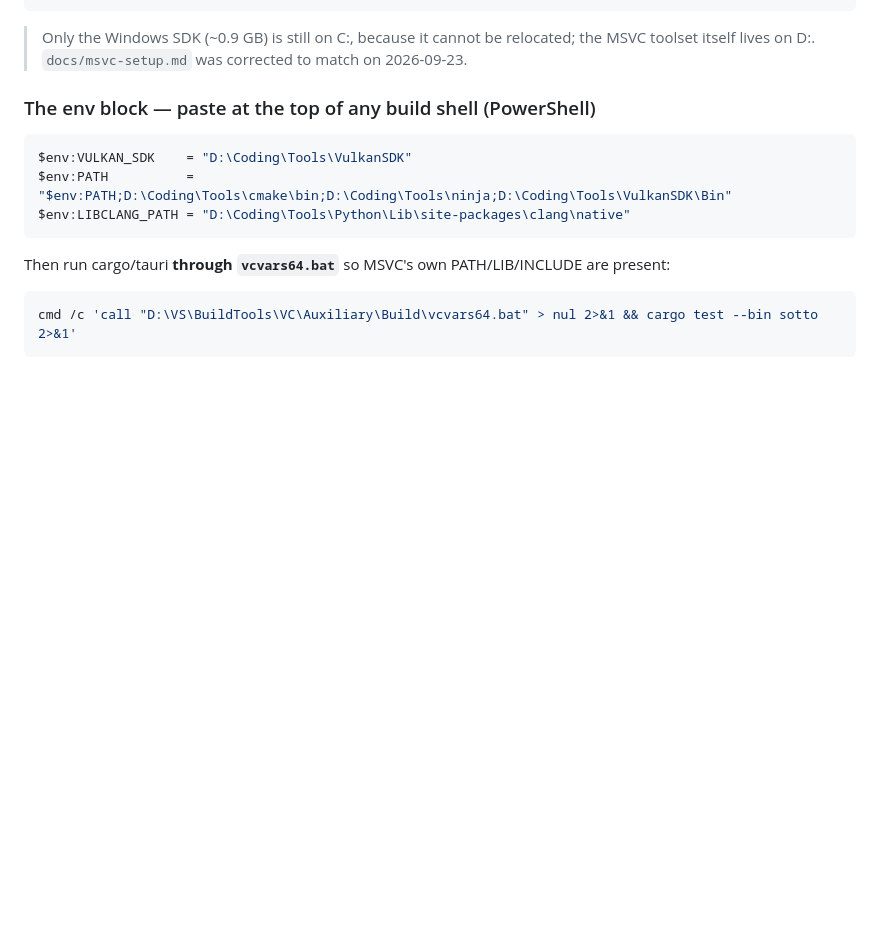
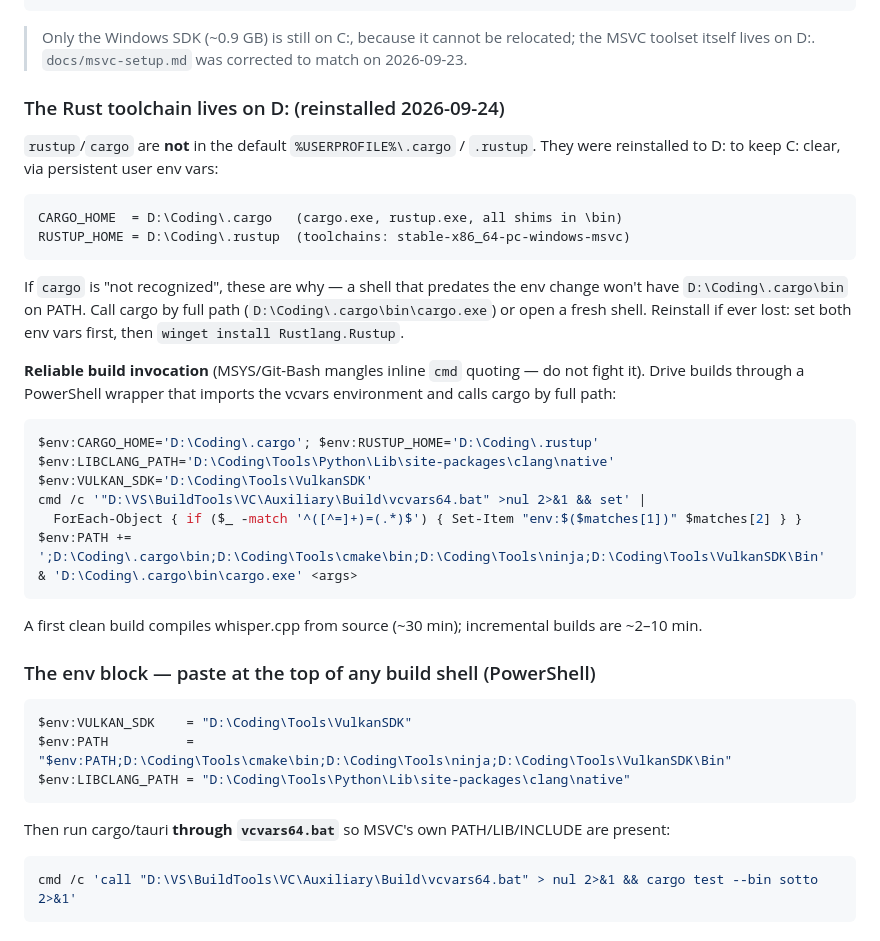
Before and after one commit to khairyKY/sotto, a Markdown page: docs/updating.md, the part around the change. Drawn GitHub-style; blank space fills up the shorter version.

Commit message:
docs: record the D: Rust toolchain location + reliable build recipe
The toolchain isn't in the default %USERPROFILE%\.cargo / .rustup — it lives
on D: (CARGO_HOME=D:\Coding\.cargo, RUSTUP_HOME=D:\Coding\.rustup) via
persistent user env vars, to keep C: clear. Adds a §2 note so a "cargo not
recognized" wall (hit this session when the toolchain went missing) is
self-explanatory, plus the PowerShell wrapper that imports vcvars and calls
cargo by full path — MSYS/Git-Bash mangles inline cmd quoting, so that's the
reliable invocation.

Co-Authored-By: Claude Opus 4.8 <noreply@anthropic.com>

````diff
--- a/docs/updating.md
+++ b/docs/updating.md
@@ -102,6 +102,38 @@ D:\Coding\sotto-signing\sotto-updater.key
 > Only the Windows SDK (~0.9 GB) is still on C:, because it cannot be relocated;
 > the MSVC toolset itself lives on D:. `docs/msvc-setup.md` was corrected to
 > match on 2026-09-23.
+
+### The Rust toolchain lives on D: (reinstalled 2026-09-24)
+
+`rustup`/`cargo` are **not** in the default `%USERPROFILE%\.cargo` / `.rustup`.
+They were reinstalled to D: to keep C: clear, via persistent user env vars:
+
+```
+CARGO_HOME  = D:\Coding\.cargo   (cargo.exe, rustup.exe, all shims in \bin)
+RUSTUP_HOME = D:\Coding\.rustup  (toolchains: stable-x86_64-pc-windows-msvc)
+```
+
+If `cargo` is "not recognized", these are why — a shell that predates the env
+change won't have `D:\Coding\.cargo\bin` on PATH. Call cargo by full path
+(`D:\Coding\.cargo\bin\cargo.exe`) or open a fresh shell. Reinstall if ever
+lost: set both env vars first, then `winget install Rustlang.Rustup`.
+
+**Reliable build invocation** (MSYS/Git-Bash mangles inline `cmd` quoting — do
+not fight it). Drive builds through a PowerShell wrapper that imports the
+vcvars environment and calls cargo by full path:
+
+```powershell
+$env:CARGO_HOME='D:\Coding\.cargo'; $env:RUSTUP_HOME='D:\Coding\.rustup'
+$env:LIBCLANG_PATH='D:\Coding\Tools\Python\Lib\site-packages\clang\native'
+$env:VULKAN_SDK='D:\Coding\Tools\VulkanSDK'
+cmd /c '"D:\VS\BuildTools\VC\Auxiliary\Build\vcvars64.bat" >nul 2>&1 && set' |
+  ForEach-Object { if ($_ -match '^([^=]+)=(.*)$') { Set-Item "env:$($matches[1])" $matches[2] } }
+$env:PATH += ';D:\Coding\.cargo\bin;D:\Coding\Tools\cmake\bin;D:\Coding\Tools\ninja;D:\Coding\Tools\VulkanSDK\Bin'
+& 'D:\Coding\.cargo\bin\cargo.exe' <args>
+```
+
+A first clean build compiles whisper.cpp from source (~30 min); incremental
+builds are ~2–10 min.
 
 ### The env block — paste at the top of any build shell (PowerShell)
 
````
